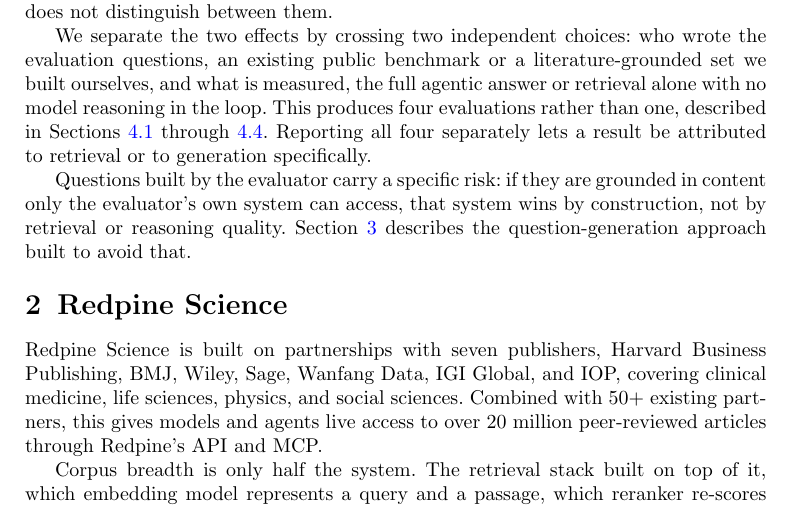
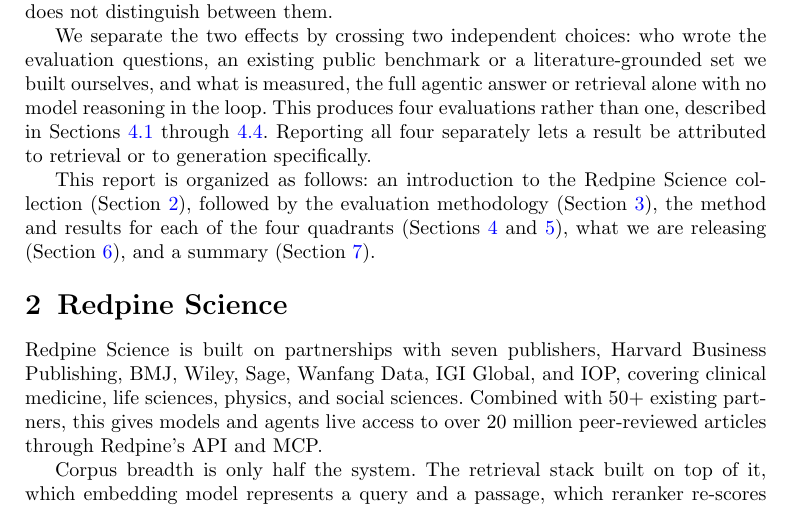
Before and after one commit to leonoravesterbacka/Redpine-Science, a LaTeX paper (main.tex): part of page 2 of 13, cut so that both start at the same text. Compiled offline with pdfLaTeX.

Commit message:
docs: replace the self-authored-questions caveat with a roadmap sentence
The removed paragraph duplicated a caveat already made properly in
the Evaluation methodology section (same argument, same fix
described). Close the Introduction with a roadmap sentence instead,
naming each section in order.

```diff
--- a/main.tex
+++ b/main.tex
@@ -100,10 +100,11 @@
 all four separately lets a result be attributed to retrieval or to generation
 specifically.
 
-Questions built by the evaluator carry a specific risk: if they are grounded in content
-only the evaluator's own system can access, that system wins by construction, not by
-retrieval or reasoning quality. Section~\ref{sec:methodology} describes the
-question-generation approach built to avoid that.
+This report is organized as follows: an introduction to the Redpine Science
+collection (Section~\ref{sec:redpine-science}), followed by the evaluation
+methodology (Section~\ref{sec:methodology}), the method and results for each of
+the four quadrants (Sections~\ref{sec:method} and~\ref{sec:results}), what we are
+releasing (Section~\ref{sec:releasing}), and a summary (Section~\ref{sec:summary}).
 
 \section{Redpine Science}\label{sec:redpine-science}
 
```
